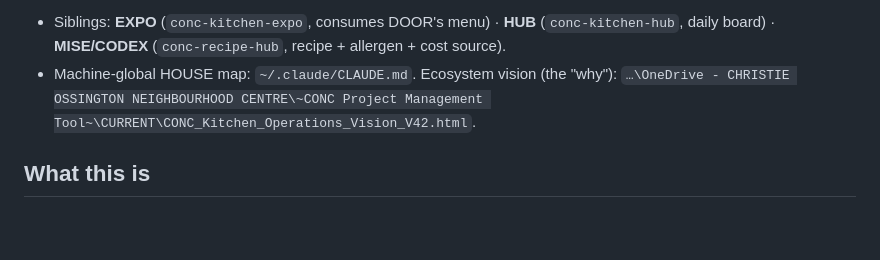
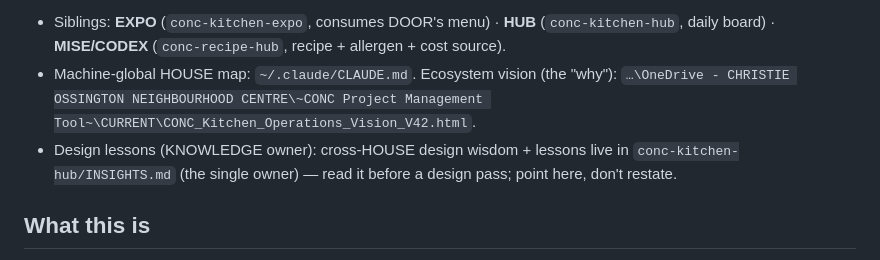
Before and after one commit to kennedyjasondavid-eng/conc-kitchen-door, a Markdown page: CLAUDE.md, the part around the change. GitHub-like rendering; blank space fills up the shorter version.

Commit message:
docs: point CLAUDE.md at the KNOWLEDGE owner (conc-kitchen-hub/INSIGHTS.md)
Unify insight ownership — add a per-repo pointer to the single cross-HOUSE
lessons owner so it's discoverable from this repo. Pointer only; no restating.

Co-Authored-By: Claude Opus 4.8 <noreply@anthropic.com>

```diff
--- a/CLAUDE.md
+++ b/CLAUDE.md
@@ -6,6 +6,7 @@
 DOOR is one app in **HOUSE** (CONC shelter-catering ops; Hospitality Operations Unified System Engine). It sits **upstream of everything**: the resident registry + the active menu source. Pipeline: **DOOR → EXPO → HUB**; MISE/CODEX feeds recipe + allergen data *into* DOOR.
 - Siblings: **EXPO** (`conc-kitchen-expo`, consumes DOOR's menu) · **HUB** (`conc-kitchen-hub`, daily board) · **MISE/CODEX** (`conc-recipe-hub`, recipe + allergen + cost source).
 - Machine-global HOUSE map: `~/.claude/CLAUDE.md`. Ecosystem vision (the "why"): `…\OneDrive - CHRISTIE OSSINGTON NEIGHBOURHOOD CENTRE\~CONC Project Management Tool~\CURRENT\CONC_Kitchen_Operations_Vision_V42.html`.
+- Design lessons (KNOWLEDGE owner): cross-HOUSE design wisdom + lessons live in `conc-kitchen-hub/INSIGHTS.md` (the single owner) — read it before a design pass; point here, don't restate.
 
 ## What this is
 Daily operational interface for Rexdale shelter meal service. Staff enter resident changes once (intakes / discharges / restriction updates) and DOOR generates all plating sheets, dietary labels, and support files in one run. Allergen + anaphylactic routing checked **before** service.
```
